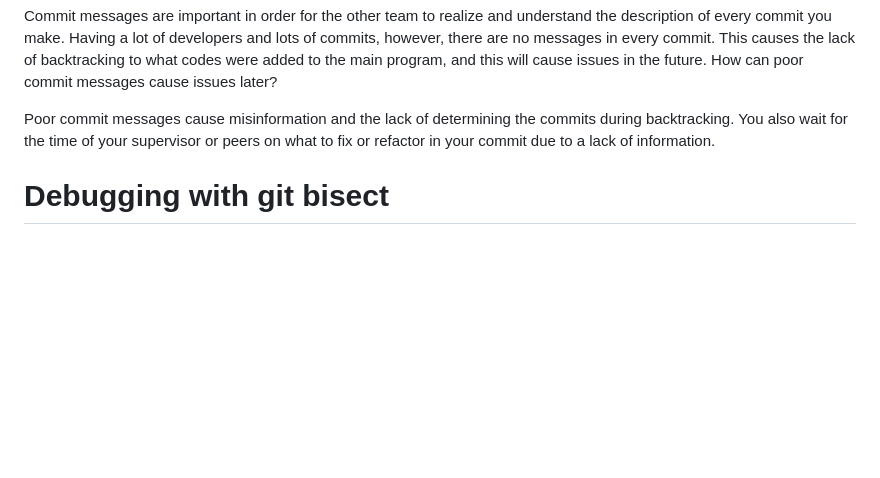
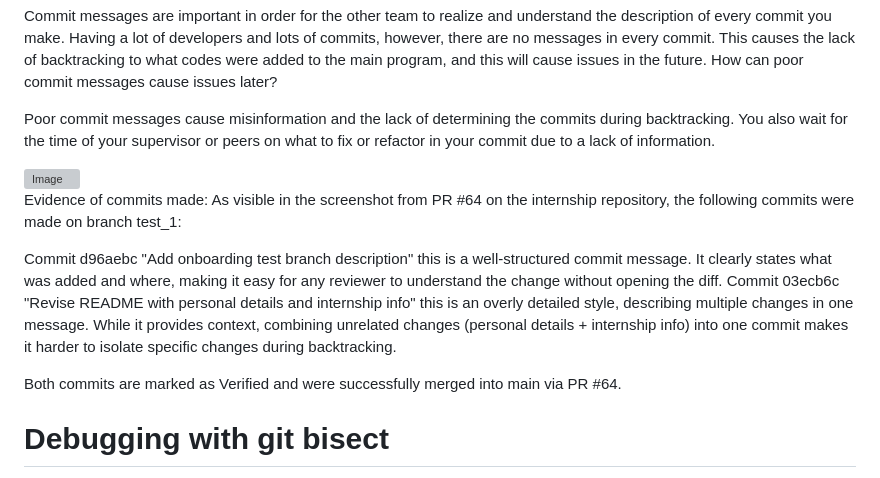
Before and after one commit to JuztisLeague/juztisleague-intern-repo, a Markdown page: Onboarding Files/Git_Understanding.md, the part around the change. Drawn GitHub-style; blank space fills up the shorter version; grey boxes are pictures that could not be loaded.

```diff
--- a/Onboarding Files/Git_Understanding.md
+++ b/Onboarding Files/Git_Understanding.md
@@ -23,6 +23,16 @@ Commit messages are important in order for the other team to realize and underst
 How can poor commit messages cause issues later?
 
 Poor commit messages cause misinformation and the lack of determining the commits during backtracking. You also wait for the time of your supervisor or peers on what to fix or refactor in your commit due to a lack of information.
+
+<img width="819" height="277" alt="Image" src="https://github.com/user-attachments/assets/72787862-779d-40bd-8e2c-7699781d9c00" />
+
+Evidence of commits made:
+As visible in the screenshot from PR #64 on the internship repository, the following commits were made on branch test_1:
+
+Commit d96aebc "Add onboarding test branch description" this is a well-structured commit message. It clearly states what was added and where, making it easy for any reviewer to understand the change without opening the diff.
+Commit 03ecb6c "Revise README with personal details and internship info" this is an overly detailed style, describing multiple changes in one message. While it provides context, combining unrelated changes (personal details + internship info) into one commit makes it harder to isolate specific changes during backtracking.
+
+Both commits are marked as Verified and were successfully merged into main via PR #64.
 
 # Debugging with git bisect
 Git bisect is the ability to recognize and detect the possible causes of bugs on all the different commits you have made. This command makes it easier for you to determine which commit causes the bug in your program.
```
